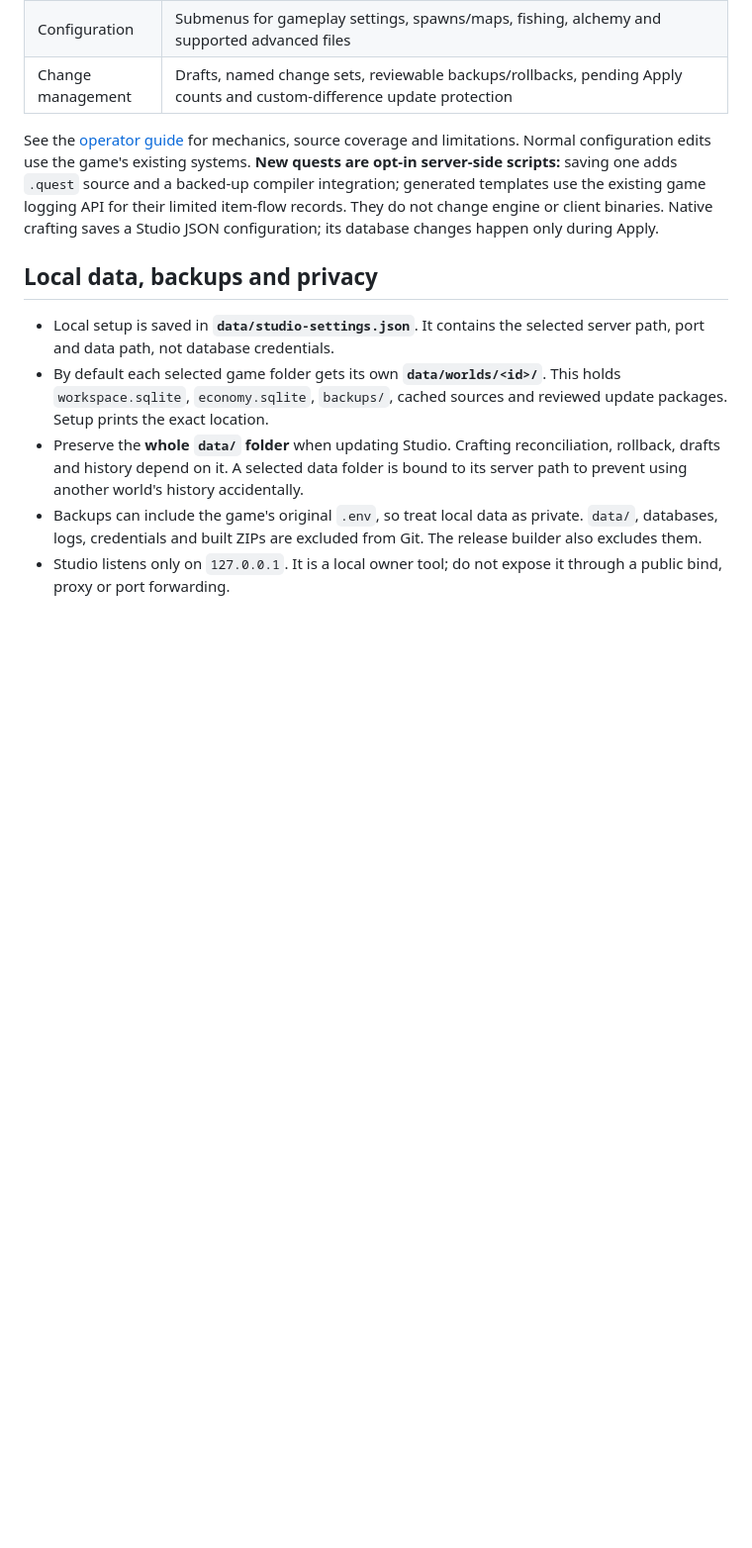
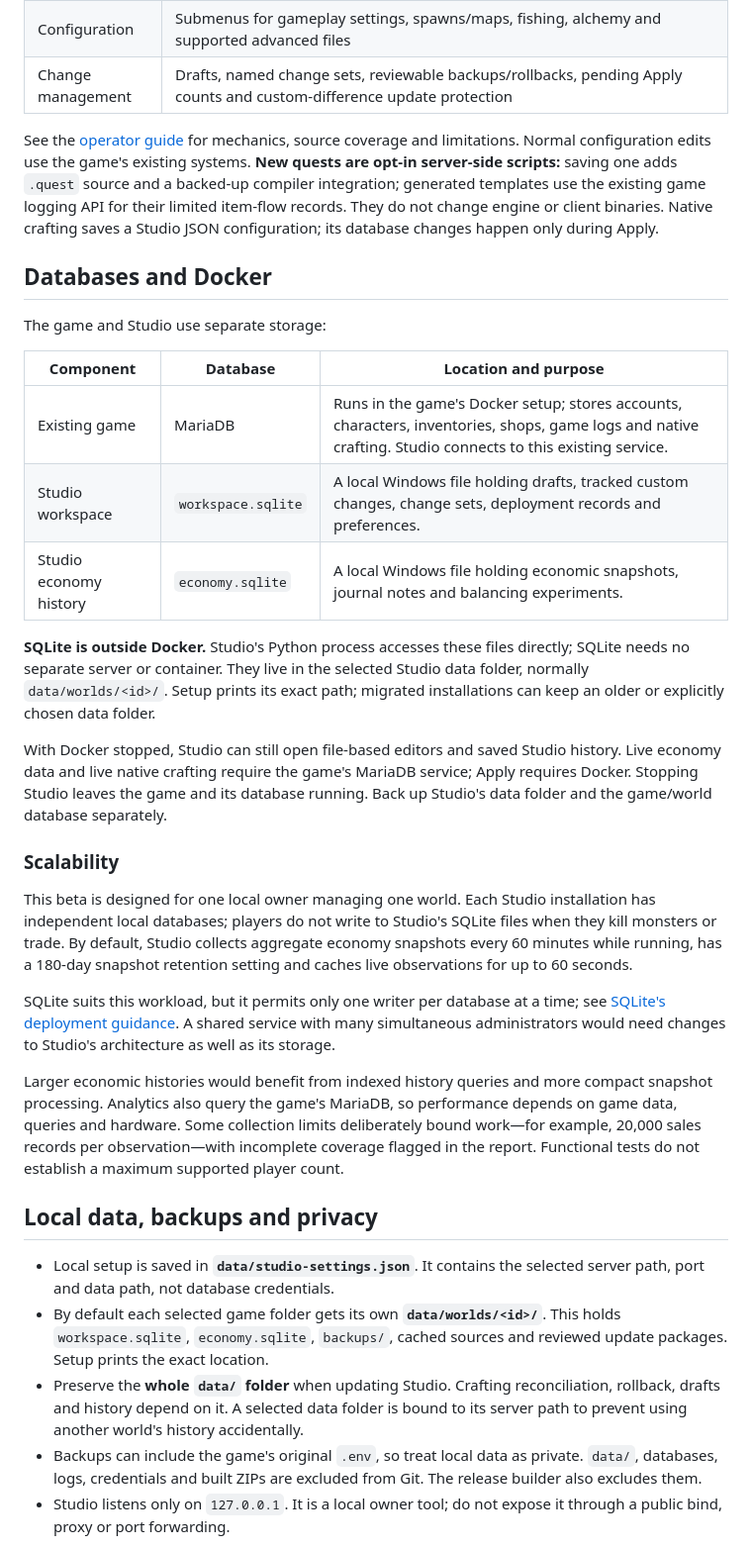
Before and after one commit to CosTeiiRa/mt2-singleplayer-studio, a Markdown page: README.md, the part around one of its changes. Shown at 99% size. Rendered like a GitHub page; blank space fills up the shorter version.

```diff
--- a/README.md
+++ b/README.md
@@ -130,6 +139,28 @@ For an existing working world, use the game's backup feature before your first A
 
 See the [operator guide](docs/USER_GUIDE.md) for mechanics, source coverage and limitations. Normal configuration edits use the game's existing systems. **New quests are opt-in server-side scripts:** saving one adds `.quest` source and a backed-up compiler integration; generated templates use the existing game logging API for their limited item-flow records. They do not change engine or client binaries. Native crafting saves a Studio JSON configuration; its database changes happen only during Apply.
 
+## Databases and Docker
+
+The game and Studio use separate storage:
+
+| Component | Database | Location and purpose |
+|---|---|---|
+| Existing game | MariaDB | Runs in the game's Docker setup; stores accounts, characters, inventories, shops, game logs and native crafting. Studio connects to this existing service. |
+| Studio workspace | `workspace.sqlite` | A local Windows file holding drafts, tracked custom changes, change sets, deployment records and preferences. |
+| Studio economy history | `economy.sqlite` | A local Windows file holding economic snapshots, journal notes and balancing experiments. |
+
+**SQLite is outside Docker.** Studio's Python process accesses these files directly; SQLite needs no separate server or container. They live in the selected Studio data folder, normally `data/worlds/<id>/`. Setup prints its exact path; migrated installations can keep an older or explicitly chosen data folder.
+
+With Docker stopped, Studio can still open file-based editors and saved Studio history. Live economy data and live native crafting require the game's MariaDB service; Apply requires Docker. Stopping Studio leaves the game and its database running. Back up Studio's data folder and the game/world database separately.
+
+### Scalability
+
+This beta is designed for one local owner managing one world. Each Studio installation has independent local databases; players do not write to Studio's SQLite files when they kill monsters or trade. By default, Studio collects aggregate economy snapshots every 60 minutes while running, has a 180-day snapshot retention setting and caches live observations for up to 60 seconds.
+
+SQLite suits this workload, but it permits only one writer per database at a time; see [SQLite's deployment guidance](https://www.sqlite.org/whentouse.html). A shared service with many simultaneous administrators would need changes to Studio's architecture as well as its storage.
+
+Larger economic histories would benefit from indexed history queries and more compact snapshot processing. Analytics also query the game's MariaDB, so performance depends on game data, queries and hardware. Some collection limits deliberately bound work—for example, 20,000 sales records per observation—with incomplete coverage flagged in the report. Functional tests do not establish a maximum supported player count.
+
 ## Local data, backups and privacy
 
 - Local setup is saved in **`data/studio-settings.json`**. It contains the selected server path, port and data path, not database credentials.
```
Also changed, not shown: other parts of README.md (+10 -1 lines), docs/screenshots/README.md (+3 -2 lines), docs/screenshots/update-protection.png (added).
